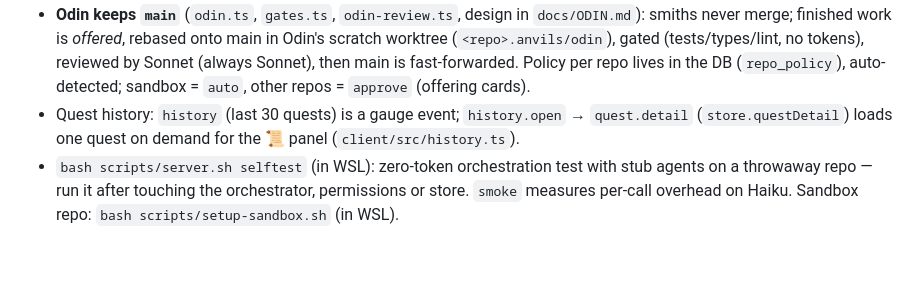
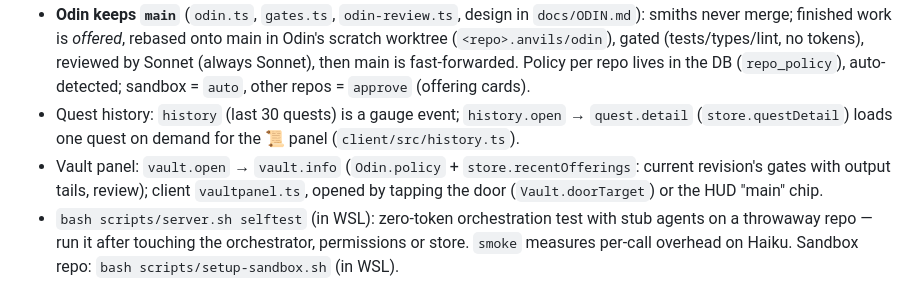
Before and after one commit to elrick97/deepanvil, a Markdown page: CLAUDE.md, the part around the change. Drawn GitHub-style; blank space fills up the shorter version.

Commit message:
Docs: the vault panel in the roadmap and dev notes
Co-Authored-By: Claude Sonnet 5.5 <noreply@anthropic.com>

```diff
--- a/CLAUDE.md
+++ b/CLAUDE.md
@@ -26,6 +26,7 @@ A painterly 3D dwarven forge-hall that visualizes and drives AI coding agents. F
 - Tiers: Opus plans/re-plans (`forgemaster.ts`), Sonnet smiths code in worktrees (`smith.ts`), Haiku digests/banter (`sprite.ts`). Permissions: `permissions.ts` allowlist (keep its table test passing).
 - **Odin keeps `main`** (`odin.ts`, `gates.ts`, `odin-review.ts`, design in `docs/ODIN.md`): smiths never merge; finished work is *offered*, rebased onto main in Odin's scratch worktree (`<repo>.anvils/odin`), gated (tests/types/lint, no tokens), reviewed by Sonnet (always Sonnet), then main is fast-forwarded. Policy per repo lives in the DB (`repo_policy`), auto-detected; sandbox = `auto`, other repos = `approve` (offering cards).
 - Quest history: `history` (last 30 quests) is a gauge event; `history.open` → `quest.detail` (`store.questDetail`) loads one quest on demand for the 📜 panel (`client/src/history.ts`).
+- Vault panel: `vault.open` → `vault.info` (`Odin.policy` + `store.recentOfferings`: current revision's gates with output tails, review); client `vaultpanel.ts`, opened by tapping the door (`Vault.doorTarget`) or the HUD "main" chip.
 - `bash scripts/server.sh selftest` (in WSL): zero-token orchestration test with stub agents on a throwaway repo — run it after touching the orchestrator, permissions or store. `smoke` measures per-call overhead on Haiku. Sandbox repo: `bash scripts/setup-sandbox.sh` (in WSL).
 
 ## Always-on forge (production)
```
Also changed, not shown: docs/ROADMAP.md (+1 -1 lines).
